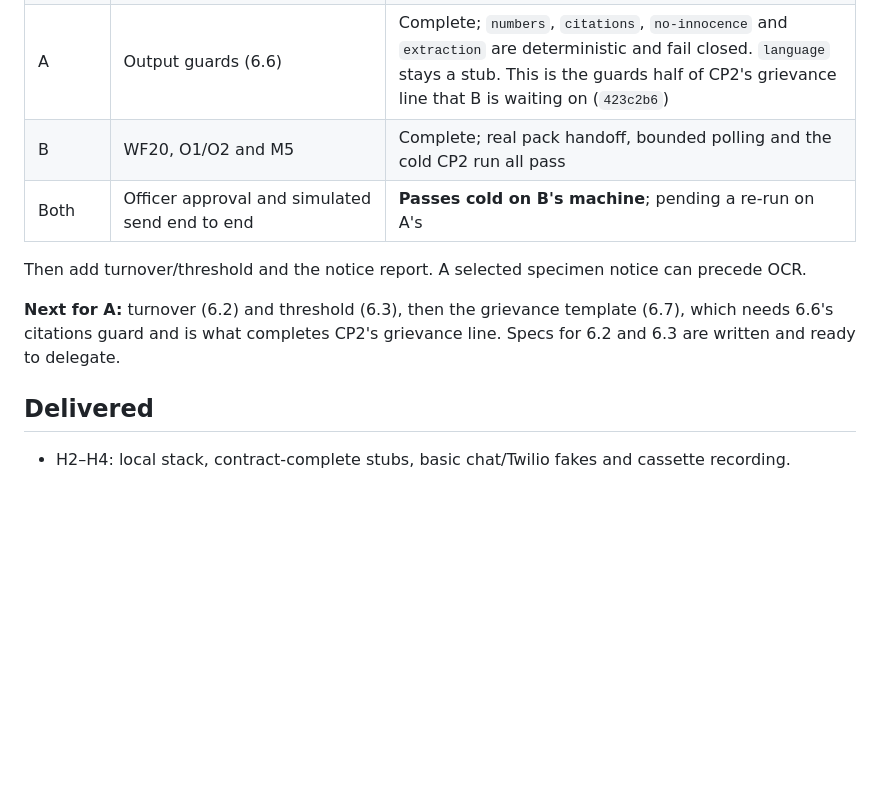
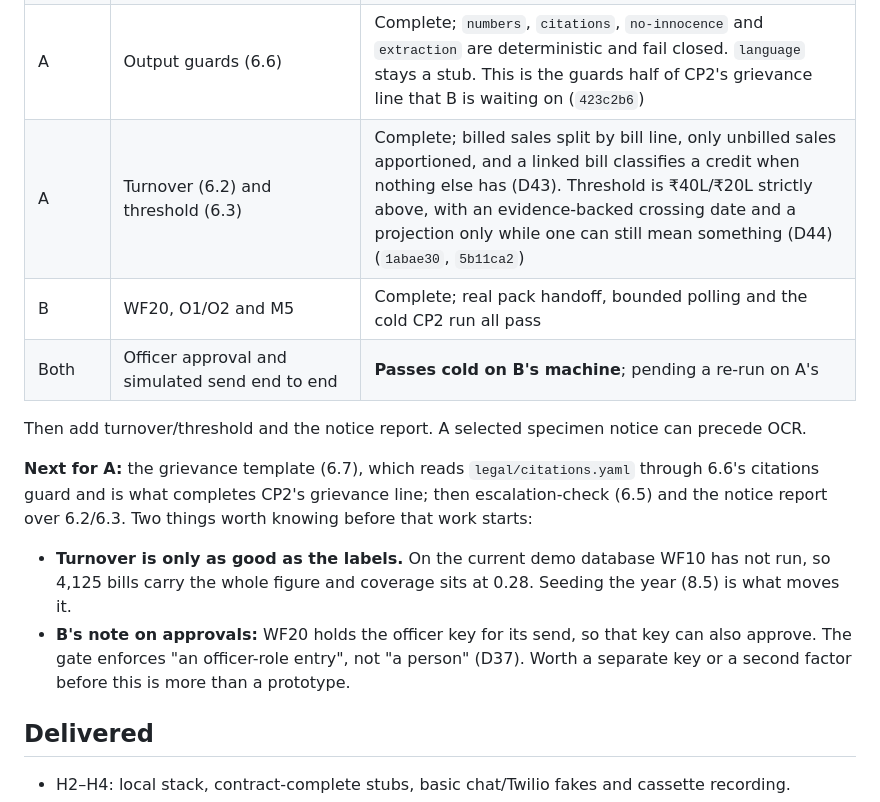
Before and after one commit to Pandemonium-Research/Paytm-Hisaab, a Markdown page: PROTOTYPE_STATUS.md, the part around the change. GitHub-like rendering; blank space fills up the shorter version.

Commit message:
docs: record 6.2 turnover and 6.3 threshold, and what limits the turnover figure

```diff
--- a/PROTOTYPE_STATUS.md
+++ b/PROTOTYPE_STATUS.md
@@ -37,14 +37,22 @@ Lien event → case → isolate disputed payment and show decoy → evidence pac
 | A | Case creation, isolation, pack, approve/reject/send and case read models | Complete in prototype freeze scope; minimal H8 core handoff ready |
 | A | Evidence tiers (6.1) | Complete; `current_view` takes an optional case boundary and decides the tier beside `effective_label`, so the two cannot drift. `POST /skills/tiers` always returns all four tiers plus the shape figure (`cc79297`) |
 | A | Output guards (6.6) | Complete; `numbers`, `citations`, `no-innocence` and `extraction` are deterministic and fail closed. `language` stays a stub. This is the guards half of CP2's grievance line that B is waiting on (`423c2b6`) |
+| A | Turnover (6.2) and threshold (6.3) | Complete; billed sales split by bill line, only unbilled sales apportioned, and a linked bill classifies a credit when nothing else has (D43). Threshold is ₹40L/₹20L strictly above, with an evidence-backed crossing date and a projection only while one can still mean something (D44) (`1abae30`, `5b11ca2`) |
 | B | WF20, O1/O2 and M5 | Complete; real pack handoff, bounded polling and the cold CP2 run all pass |
 | Both | Officer approval and simulated send end to end | **Passes cold on B's machine**; pending a re-run on A's |
 
 Then add turnover/threshold and the notice report. A selected specimen notice can precede OCR.
 
-**Next for A:** turnover (6.2) and threshold (6.3), then the grievance template (6.7), which
-needs 6.6's citations guard and is what completes CP2's grievance line. Specs for 6.2 and 6.3 are
-written and ready to delegate.
+**Next for A:** the grievance template (6.7), which reads `legal/citations.yaml` through 6.6's
+citations guard and is what completes CP2's grievance line; then escalation-check (6.5) and the
+notice report over 6.2/6.3. Two things worth knowing before that work starts:
+
+- **Turnover is only as good as the labels.** On the current demo database WF10 has not run, so
+  4,125 bills carry the whole figure and coverage sits at 0.28. Seeding the year (8.5) is what
+  moves it.
+- **B's note on approvals:** WF20 holds the officer key for its send, so that key can also
+  approve. The gate enforces "an officer-role entry", not "a person" (D37). Worth a separate key
+  or a second factor before this is more than a prototype.
 
 ## Delivered
 
```
Also changed, not shown: LANES.md (+3 -2 lines).
